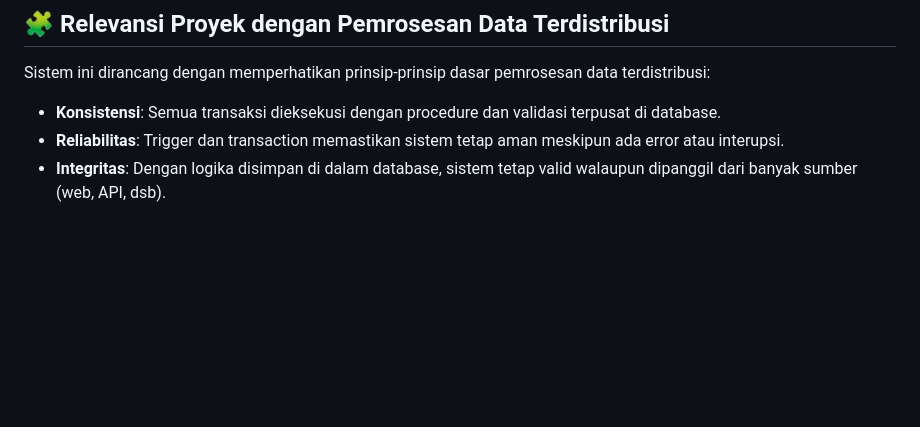
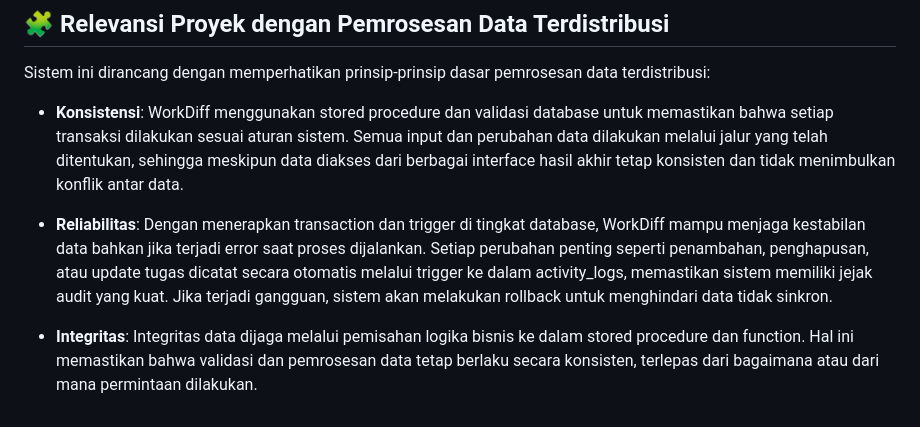
Before and after one commit to wibii02/workdif, a Markdown page: README.md, the part around the change. GitHub-like rendering; blank space fills up the shorter version.

```diff
--- a/README.md
+++ b/README.md
@@ -131,6 +131,8 @@ Untuk menjaga ketersediaan dan keamanan data, sistem dilengkapi fitur backup oto
 
 ## 🧩 Relevansi Proyek dengan Pemrosesan Data Terdistribusi
 Sistem ini dirancang dengan memperhatikan prinsip-prinsip dasar pemrosesan data terdistribusi:
-* **Konsistensi**: Semua transaksi dieksekusi dengan procedure dan validasi terpusat di database.
-* **Reliabilitas**: Trigger dan transaction memastikan sistem tetap aman meskipun ada error atau interupsi.
-* **Integritas**: Dengan logika disimpan di dalam database, sistem tetap valid walaupun dipanggil dari banyak sumber (web, API, dsb).
+* **Konsistensi**: WorkDiff menggunakan stored procedure dan validasi database untuk memastikan bahwa setiap transaksi dilakukan sesuai aturan sistem. Semua input dan perubahan data dilakukan melalui jalur yang telah ditentukan, sehingga meskipun data diakses dari berbagai interface hasil akhir tetap konsisten dan tidak menimbulkan konflik antar data.
+
+* **Reliabilitas**: Dengan menerapkan transaction dan trigger di tingkat database, WorkDiff mampu menjaga kestabilan data bahkan jika terjadi error saat proses dijalankan. Setiap perubahan penting seperti penambahan, penghapusan, atau update tugas dicatat secara otomatis melalui trigger ke dalam activity_logs, memastikan sistem memiliki jejak audit yang kuat. Jika terjadi gangguan, sistem akan melakukan rollback untuk menghindari data tidak sinkron.
+
+* **Integritas**: Integritas data dijaga melalui pemisahan logika bisnis ke dalam stored procedure dan function. Hal ini memastikan bahwa validasi dan pemrosesan data tetap berlaku secara konsisten, terlepas dari bagaimana atau dari mana permintaan dilakukan.
```
